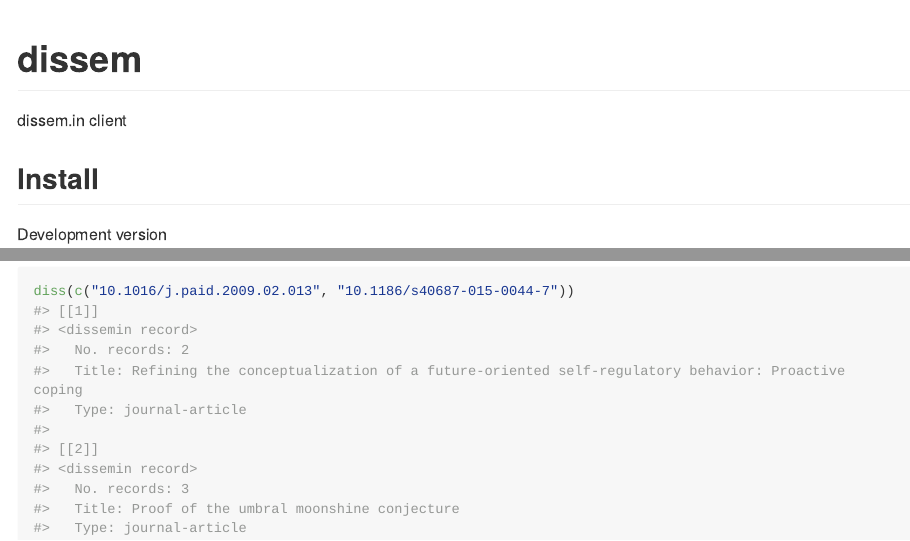
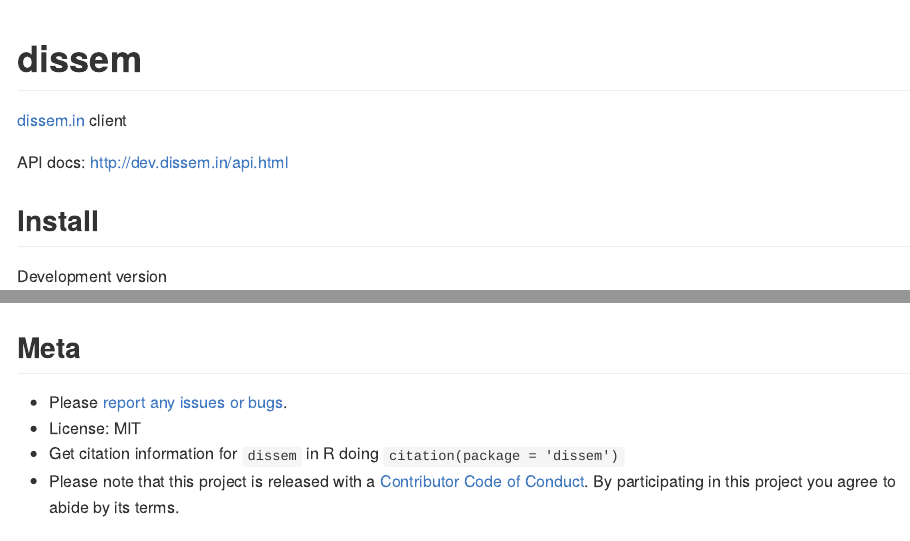
Before and after one commit to ropensci-archive/dissemr, an R Markdown document (README.Rmd): the page in a window 1100 px wide, from its top, and a second part further down, joined at a grey line. The pictures show the output file README.md that the author committed with the source, drawn offline in the style of GitHub; long lines of code are wrapped.

Commit message:
update readme with meta footer, change description text

````diff
--- a/README.Rmd
+++ b/README.Rmd
@@ -10,7 +10,9 @@ knitr::opts_chunk$set(
 )
 ```
 
-dissem.in client
+[dissem.in](http://dissem.in/) client
+
+API docs: <http://dev.dissem.in/api.html>
 
 ## Install
 
@@ -35,3 +37,10 @@ diss("10.1016/j.paid.2009.02.013")
 ```{r}
 diss(c("10.1016/j.paid.2009.02.013", "10.1186/s40687-015-0044-7"))
 ```
+
+## Meta
+
+* Please [report any issues or bugs](https://github.com/ropenscilabs/dissem/issues).
+* License: MIT
+* Get citation information for `dissem` in R doing `citation(package = 'dissem')`
+* Please note that this project is released with a [Contributor Code of Conduct](CONDUCT.md). By participating in this project you agree to abide by its terms.
````
Also changed, not shown: README.md, 1 other file.
